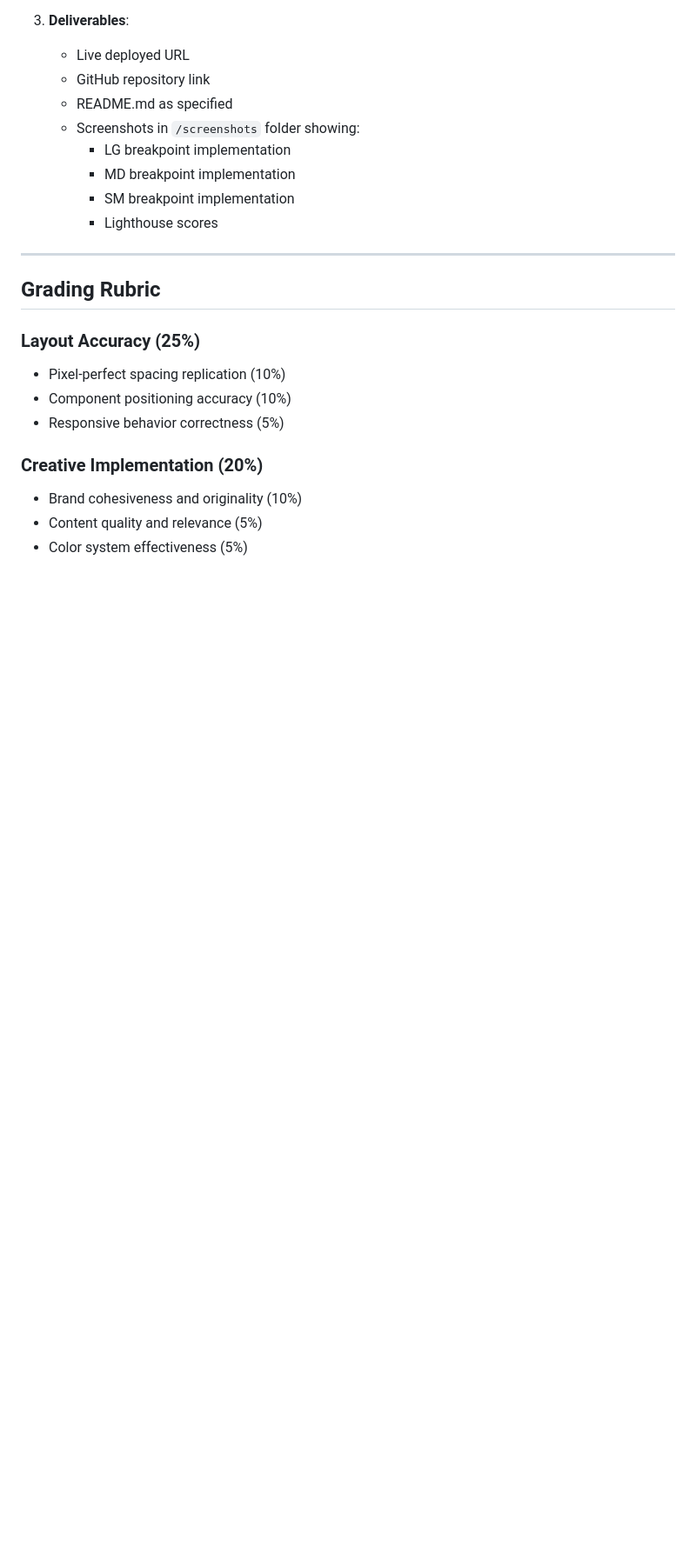
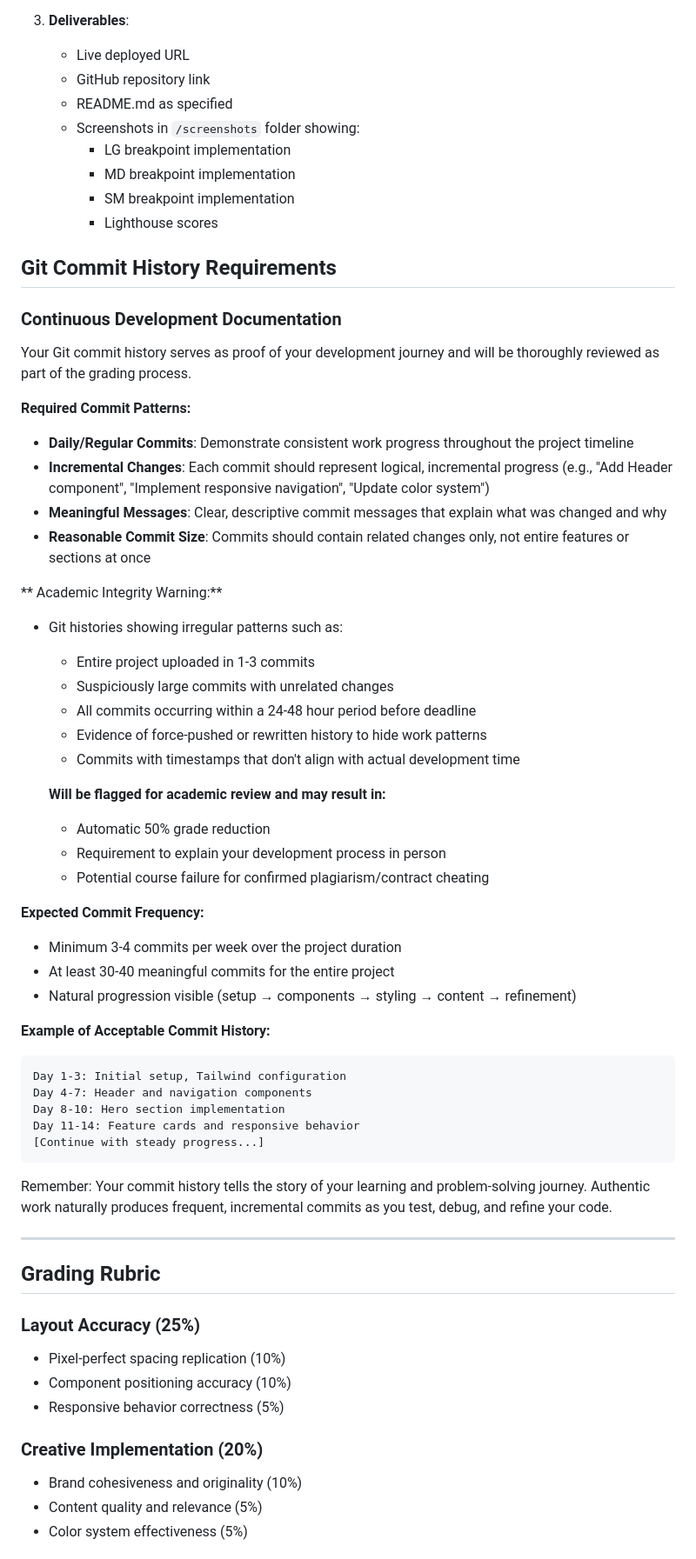
Before and after one commit to Chacha-A-Chacha/IYF-weekend_academy, a Markdown page: season-9/final_project.md, the part around the change. Shown at 87% size. GitHub-like rendering; blank space fills up the shorter version.

````diff
--- a/season-9/final_project.md
+++ b/season-9/final_project.md
@@ -229,6 +229,46 @@ Recreate the provided LG (desktop) design with perfect layout accuracy while dem
      - SM breakpoint implementation
      - Lighthouse scores
 
+## **Git Commit History Requirements**
+
+### **Continuous Development Documentation**
+Your Git commit history serves as proof of your development journey and will be thoroughly reviewed as part of the grading process.
+
+**Required Commit Patterns:**
+- **Daily/Regular Commits**: Demonstrate consistent work progress throughout the project timeline
+- **Incremental Changes**: Each commit should represent logical, incremental progress (e.g., "Add Header component", "Implement responsive navigation", "Update color system")
+- **Meaningful Messages**: Clear, descriptive commit messages that explain what was changed and why
+- **Reasonable Commit Size**: Commits should contain related changes only, not entire features or sections at once
+
+** Academic Integrity Warning:**
+- Git histories showing irregular patterns such as:
+  - Entire project uploaded in 1-3 commits
+  - Suspiciously large commits with unrelated changes
+  - All commits occurring within a 24-48 hour period before deadline
+  - Evidence of force-pushed or rewritten history to hide work patterns
+  - Commits with timestamps that don't align with actual development time
+
+  **Will be flagged for academic review and may result in:**
+  - Automatic 50% grade reduction
+  - Requirement to explain your development process in person
+  - Potential course failure for confirmed plagiarism/contract cheating
+
+**Expected Commit Frequency:**
+- Minimum 3-4 commits per week over the project duration
+- At least 30-40 meaningful commits for the entire project
+- Natural progression visible (setup → components → styling → content → refinement)
+
+**Example of Acceptable Commit History:**
+```
+Day 1-3: Initial setup, Tailwind configuration
+Day 4-7: Header and navigation components
+Day 8-10: Hero section implementation
+Day 11-14: Feature cards and responsive behavior
+[Continue with steady progress...]
+```
+
+Remember: Your commit history tells the story of your learning and problem-solving journey. Authentic work naturally produces frequent, incremental commits as you test, debug, and refine your code.
+
 ---
 
 ## **Grading Rubric**
````
